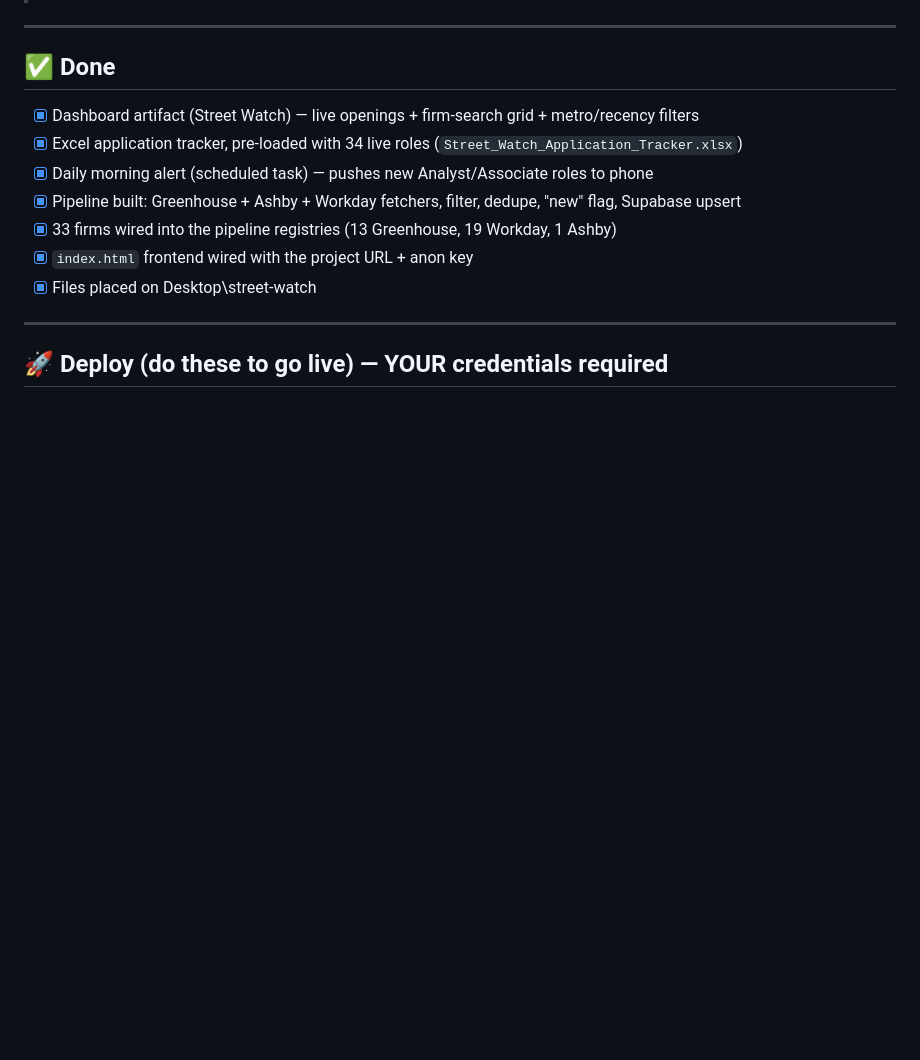
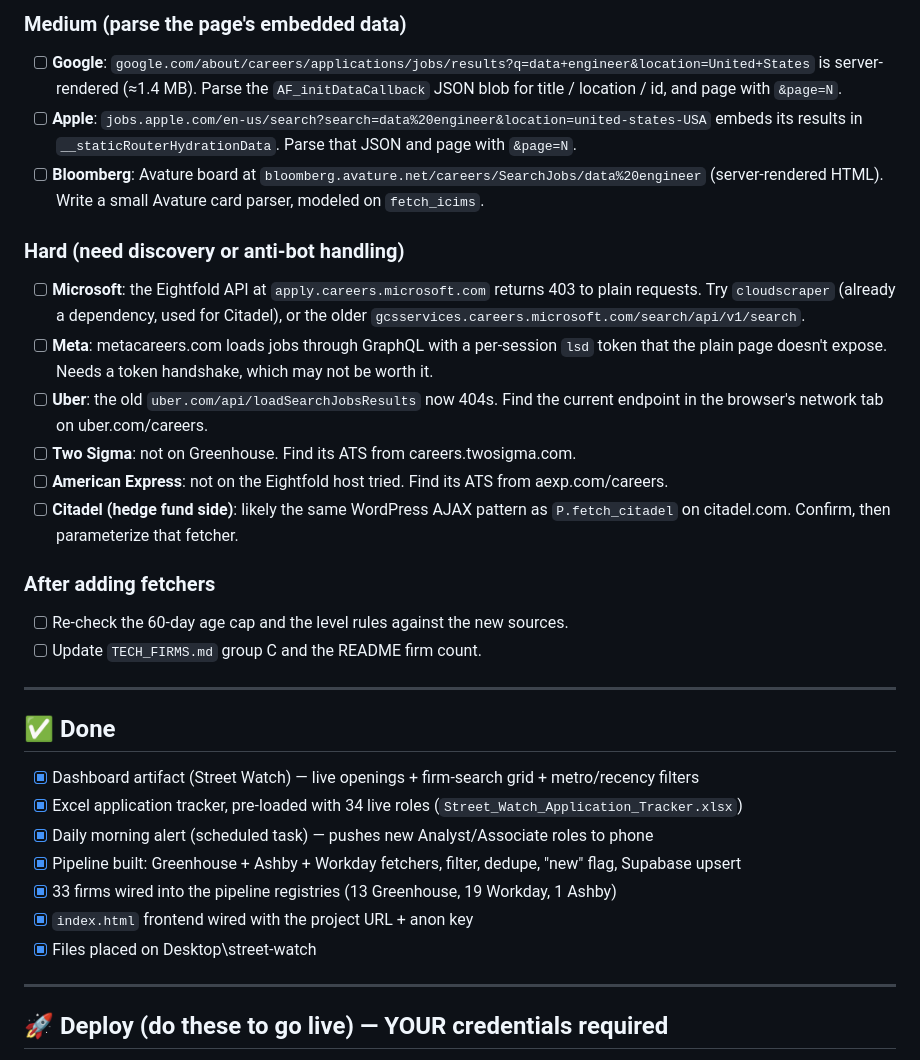
Before and after one commit to nakuljadeja08/Street-Watch, a Markdown page: TASKS.md, the part around one of its changes. Drawn GitHub-style; blank space fills up the shorter version.

```diff
--- a/TASKS.md
+++ b/TASKS.md
@@ -24,3 +48,32 @@ Last updated: 2026-09-15
+### Medium (parse the page's embedded data)
+- [ ] **Google**: `google.com/about/careers/applications/jobs/results?q=data+engineer&location=United+States`
+      is server-rendered (≈1.4 MB). Parse the `AF_initDataCallback` JSON blob for
+      title / location / id, and page with `&page=N`.
+- [ ] **Apple**: `jobs.apple.com/en-us/search?search=data%20engineer&location=united-states-USA`
+      embeds its results in `__staticRouterHydrationData`. Parse that JSON and
+      page with `&page=N`.
+- [ ] **Bloomberg**: Avature board at `bloomberg.avature.net/careers/SearchJobs/data%20engineer`
+      (server-rendered HTML). Write a small Avature card parser, modeled on
+      `fetch_icims`.
+
+### Hard (need discovery or anti-bot handling)
+- [ ] **Microsoft**: the Eightfold API at `apply.careers.microsoft.com` returns 403
+      to plain requests. Try `cloudscraper` (already a dependency, used for
+      Citadel), or the older `gcsservices.careers.microsoft.com/search/api/v1/search`.
+- [ ] **Meta**: metacareers.com loads jobs through GraphQL with a per-session
+      `lsd` token that the plain page doesn't expose. Needs a token handshake,
+      which may not be worth it.
+- [ ] **Uber**: the old `uber.com/api/loadSearchJobsResults` now 404s. Find the
+      current endpoint in the browser's network tab on uber.com/careers.
+- [ ] **Two Sigma**: not on Greenhouse. Find its ATS from careers.twosigma.com.
+- [ ] **American Express**: not on the Eightfold host tried. Find its ATS from
+      aexp.com/careers.
+- [ ] **Citadel (hedge fund side)**: likely the same WordPress AJAX pattern as
+      `P.fetch_citadel` on citadel.com. Confirm, then parameterize that fetcher.
+
+### After adding fetchers
+- [ ] Re-check the 60-day age cap and the level rules against the new sources.
+- [ ] Update `TECH_FIRMS.md` group C and the README firm count.
 
 ---
 
```
Also changed, not shown: other parts of TASKS.md (+24 -0 lines), README.md (+3 -4 lines).
